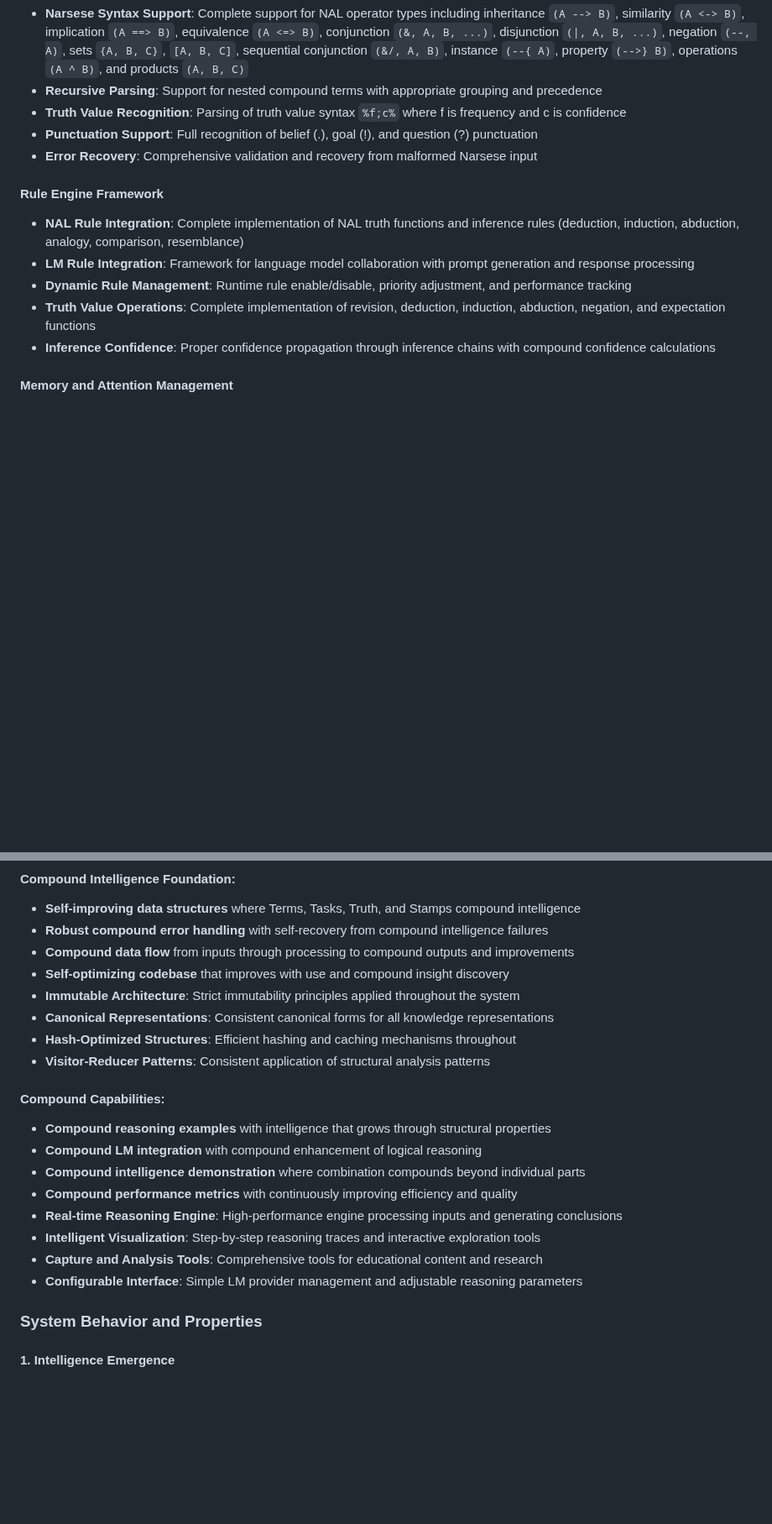
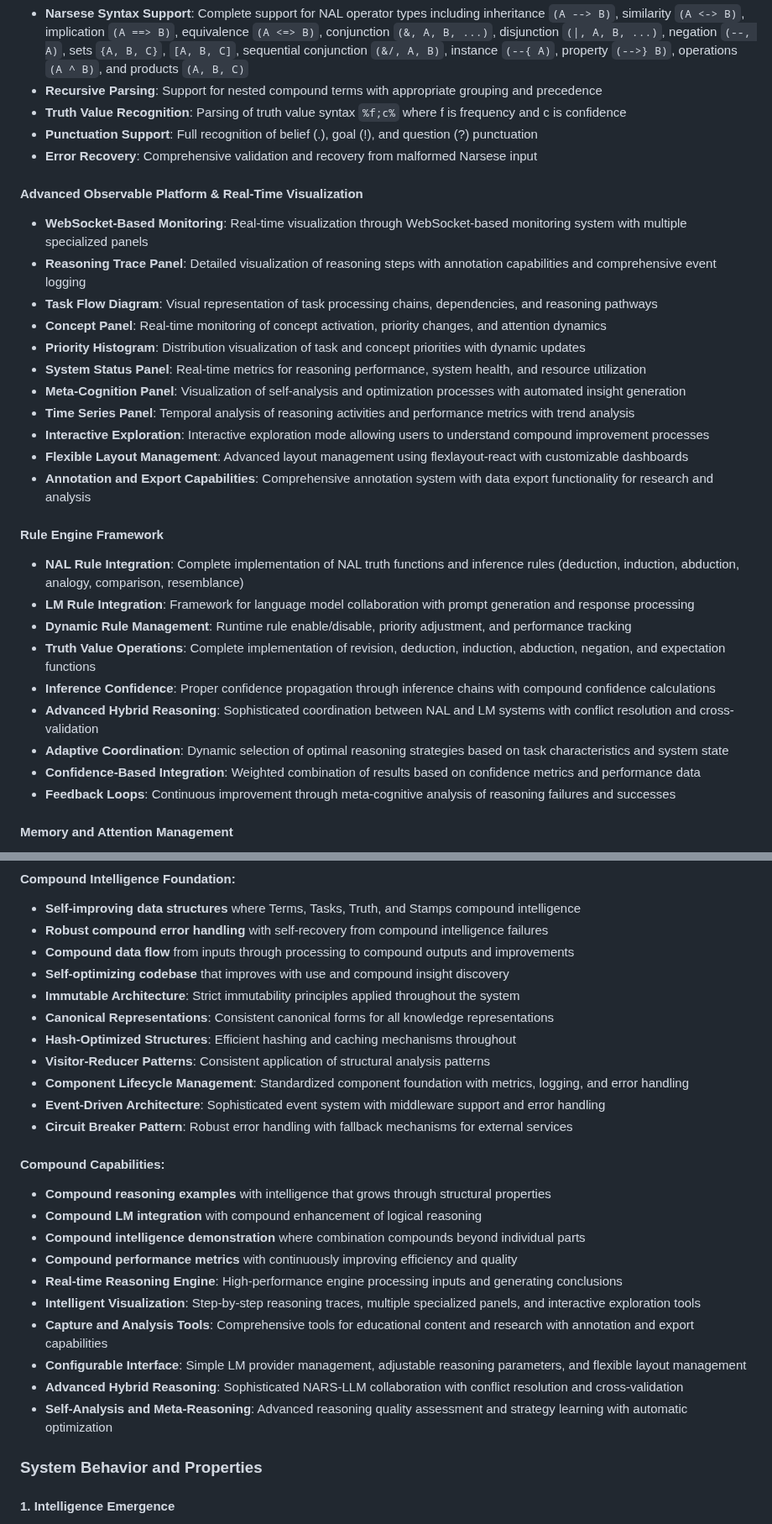
Before and after one commit to automenta/senars11, a Markdown page: README.md, 2 parts joined by grey strips. Shown at 84% size. GitHub-like rendering; blank space fills up the shorter version.

```diff
--- a/README.md
+++ b/README.md
@@ -636,12 +639,29 @@ The specification defines a reasoning system where intelligence properties emerg
 - **Punctuation Support**: Full recognition of belief (.), goal (!), and question (?) punctuation
 - **Error Recovery**: Comprehensive validation and recovery from malformed Narsese input
 
+#### Advanced Observable Platform & Real-Time Visualization
+- **WebSocket-Based Monitoring**: Real-time visualization through WebSocket-based monitoring system with multiple specialized panels
+- **Reasoning Trace Panel**: Detailed visualization of reasoning steps with annotation capabilities and comprehensive event logging
+- **Task Flow Diagram**: Visual representation of task processing chains, dependencies, and reasoning pathways
+- **Concept Panel**: Real-time monitoring of concept activation, priority changes, and attention dynamics
+- **Priority Histogram**: Distribution visualization of task and concept priorities with dynamic updates
+- **System Status Panel**: Real-time metrics for reasoning performance, system health, and resource utilization
+- **Meta-Cognition Panel**: Visualization of self-analysis and optimization processes with automated insight generation
+- **Time Series Panel**: Temporal analysis of reasoning activities and performance metrics with trend analysis
+- **Interactive Exploration**: Interactive exploration mode allowing users to understand compound improvement processes
+- **Flexible Layout Management**: Advanced layout management using flexlayout-react with customizable dashboards
+- **Annotation and Export Capabilities**: Comprehensive annotation system with data export functionality for research and analysis
+
 #### Rule Engine Framework
 - **NAL Rule Integration**: Complete implementation of NAL truth functions and inference rules (deduction, induction, abduction, analogy, comparison, resemblance)
 - **LM Rule Integration**: Framework for language model collaboration with prompt generation and response processing
 - **Dynamic Rule Management**: Runtime rule enable/disable, priority adjustment, and performance tracking
 - **Truth Value Operations**: Complete implementation of revision, deduction, induction, abduction, negation, and expectation functions
 - **Inference Confidence**: Proper confidence propagation through inference chains with compound confidence calculations
+- **Advanced Hybrid Reasoning**: Sophisticated coordination between NAL and LM systems with conflict resolution and cross-validation
+- **Adaptive Coordination**: Dynamic selection of optimal reasoning strategies based on task characteristics and system state
+- **Confidence-Based Integration**: Weighted combination of results based on confidence metrics and performance data
+- **Feedback Loops**: Continuous improvement through meta-cognitive analysis of reasoning failures and successes
 
 #### Memory and Attention Management
 - **Concept-Based Organization**: Associative storage organized around Terms in Concepts with related Task clustering
@@ -796,6 +837,9 @@ The specification defines a reasoning system where intelligence properties emerg
 - **Canonical Representations**: Consistent canonical forms for all knowledge representations
 - **Hash-Optimized Structures**: Efficient hashing and caching mechanisms throughout
 - **Visitor-Reducer Patterns**: Consistent application of structural analysis patterns
+- **Component Lifecycle Management**: Standardized component foundation with metrics, logging, and error handling
+- **Event-Driven Architecture**: Sophisticated event system with middleware support and error handling
+- **Circuit Breaker Pattern**: Robust error handling with fallback mechanisms for external services
 
 #### Compound Capabilities:
 - **Compound reasoning examples** with intelligence that grows through structural properties
@@ -803,9 +847,11 @@ The specification defines a reasoning system where intelligence properties emerg
 - **Compound intelligence demonstration** where combination compounds beyond individual parts
 - **Compound performance metrics** with continuously improving efficiency and quality
 - **Real-time Reasoning Engine**: High-performance engine processing inputs and generating conclusions
-- **Intelligent Visualization**: Step-by-step reasoning traces and interactive exploration tools
-- **Capture and Analysis Tools**: Comprehensive tools for educational content and research
-- **Configurable Interface**: Simple LM provider management and adjustable reasoning parameters
+- **Intelligent Visualization**: Step-by-step reasoning traces, multiple specialized panels, and interactive exploration tools
+- **Capture and Analysis Tools**: Comprehensive tools for educational content and research with annotation and export capabilities
+- **Configurable Interface**: Simple LM provider management, adjustable reasoning parameters, and flexible layout management
+- **Advanced Hybrid Reasoning**: Sophisticated NARS-LLM collaboration with conflict resolution and cross-validation
+- **Self-Analysis and Meta-Reasoning**: Advanced reasoning quality assessment and strategy learning with automatic optimization
 
 ### System Behavior and Properties
 
```
Also changed, not shown: other parts of README.md (+33 -9 lines).
